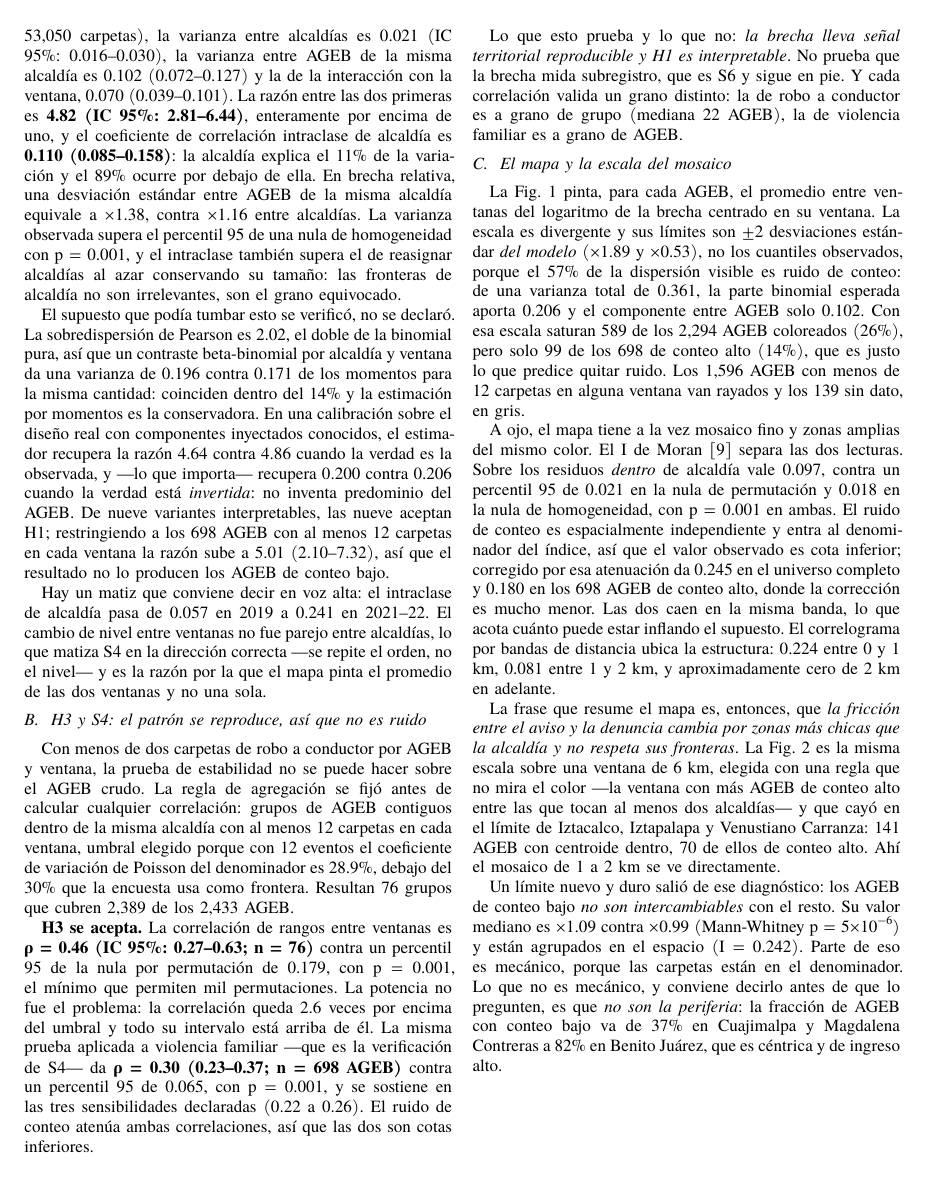
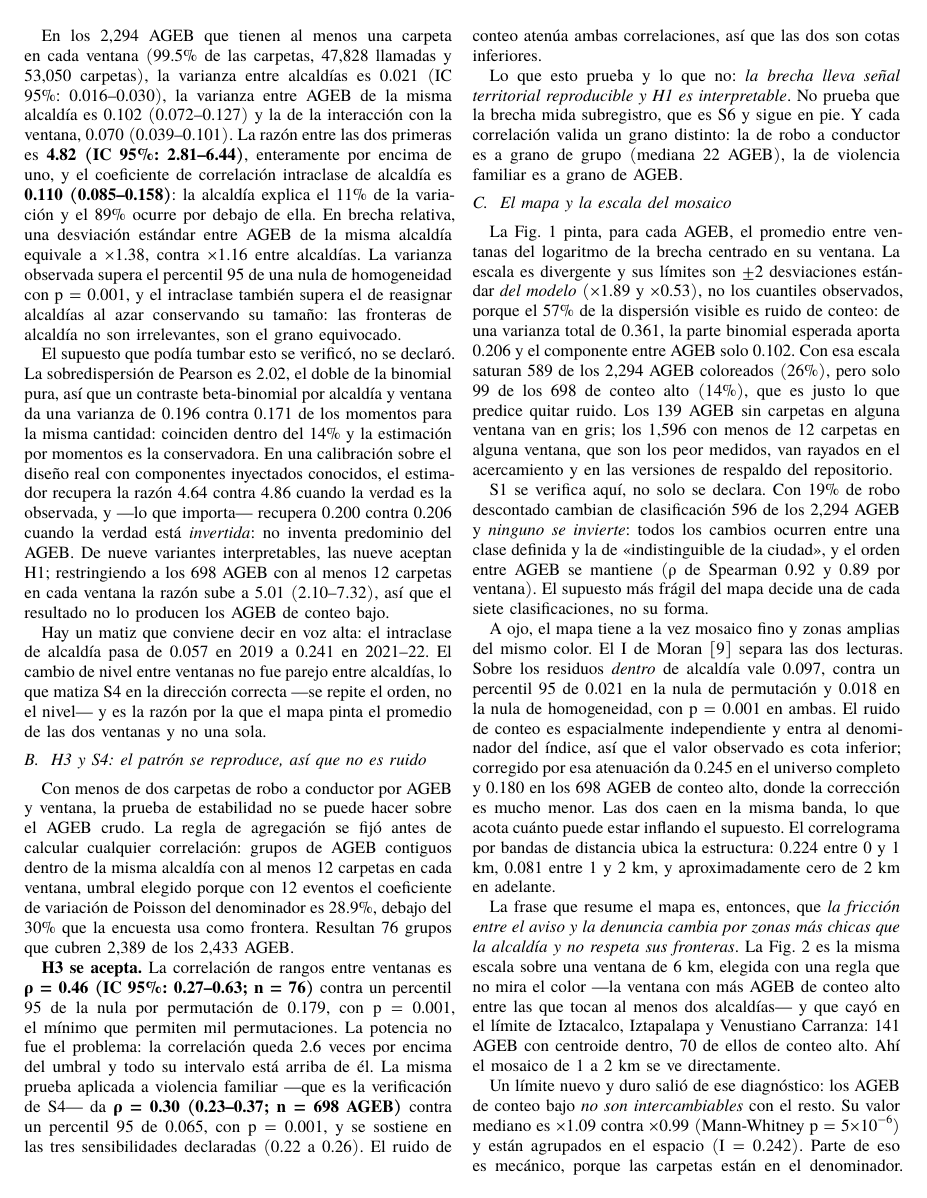
Before and after one commit to esandovalp/caso_titulacion, a Typst document (escrito/main.typ): page 4 of 8. The pictures show the PDF file escrito/main.pdf that the author committed with the source.

Commit message:
Revisión de coherencia del escrito (D8): siete correcciones, ninguna de cifra
Cotejo de todo el texto contra CONTEXTO_CONVERSACION.md §4, los CSV congelados
y lo impreso dentro de los tres PNG. Sin análisis nuevo y sin tocar resultados/.

- Fig. 1 (tipo R8): el pie y el cuerpo anunciaban el rayado de los 1,596 AGEB de
  conteo bajo, que el mapa hero NO dibuja (build_eda2.py §10.5: "sin hachurado
  ni círculos"). La clave del rayado pasa al pie de la Fig. 2, que sí lo tiene,
  y el pie de la Fig. 1 describe ahora la línea punteada de la brecha de la
  ciudad (×1.13), que estaba dibujada y en ningún lado del texto.
- Supuesto (iii) de H2: decía estandarizar con la DE del "universo primario",
  que es justo la confusión que cerró R8; ahora dice universo de estimación.
- S1 estaba declarado pero no verificado en Resultados: se agrega su cifra
  (596 de 2,294 AGEB cambian de clasificación, ninguno se invierte, Spearman
  0.92 y 0.89), como ya la tenían S4 y S6.
- El resumen reportaba H2 sin el "ninguna se rechaza" del resto del documento.
- El pie de la Tabla I aclara que sus conteos incluyen los eventos sin AGEB,
  para que 55,158 no parezca contradecir las 53,050 del universo de H1.
- Reproducibilidad citaba dos de los tres controles de la app.

PDF recompilado: sigue en 8 páginas, sin gastar ningún recorte de R6.

Co-Authored-By: Claude Opus 5 <noreply@anthropic.com>

```diff
--- a/escrito/main.typ
+++ b/escrito/main.typ
@@ -199,4 +200,3 @@ son errores de lectura de las bases.
         #emph[al conductor] y no robo #emph[del vehículo]; el 3 contra el 4, que
         el canal de casa habitación se parece a violencia familiar y no a robo; el
         5 y el 6, dos pares nominalmente obvios que fallan la prueba espacial.
-        Tabla completa en @repo.
@@ -367,8 +371,17 @@ brecha centrado en su ventana. La escala es divergente y sus límites son
 visible es ruido de conteo: de una varianza total de 0.361, la parte binomial
 esperada aporta 0.206 y el componente entre AGEB solo 0.102. Con esa escala saturan
 589 de los 2,294 AGEB coloreados (26%), pero solo 99 de los 698 de conteo alto
-(14%), que es justo lo que predice quitar ruido. Los 1,596 AGEB con menos de 12
-carpetas en alguna ventana van rayados y los 139 sin dato, en gris.
+(14%), que es justo lo que predice quitar ruido. Los 139 AGEB sin carpetas en
+alguna ventana van en gris; los 1,596 con menos de 12 carpetas en alguna
+ventana, que son los peor medidos, van rayados en el acercamiento y en las
+versiones de respaldo del repositorio.
+
+S1 se verifica aquí, no solo se declara. Con 19% de robo descontado cambian de
+clasificación 596 de los 2,294 AGEB y #emph[ninguno se invierte]: todos los
+cambios ocurren entre una clase definida y la de «indistinguible de la ciudad»,
+y el orden entre AGEB se mantiene (ρ de Spearman 0.92 y 0.89 por ventana). El
+supuesto más frágil del mapa decide una de cada siete clasificaciones, no su
+forma.
 
 A ojo, el mapa tiene a la vez mosaico fino y zonas amplias del mismo color. El I de
 Moran @moran1950 separa las dos lecturas. Sobre los residuos #emph[dentro] de
@@ -402,4 +415,3 @@ céntrica y de ingreso alto.
   image("../resultados/figuras/2.6_mapa_hero_violencia_familiar.png", width: 100%),
   caption: [
     Brecha entre llamadas al 911 y carpetas de la FGJ por violencia familiar, por
-    AGEB, promedio de las dos ventanas. Escala divergente con límites
@@ -413,7 +427,8 @@ céntrica y de ingreso alto.
   caption: [
     Acercamiento de 6 km en el límite de Iztacalco, Iztapalapa y Venustiano
     Carranza, en la misma escala. La ventana se eligió con una regla fijada antes
-    de dibujar, que no mira el color.
+    de dibujar, que no mira el color. Rayado: AGEB con menos de 12 carpetas en
+    alguna ventana.
   ],
 ) <fig-zoom>
 
```
Also changed, not shown: CONTEXTO_CONVERSACION.md (+2 -0 lines), PLAN_31_OCT.md (+4 -2 lines), escrito/main.pdf, escrito/main.typ (22 more changed lines).
